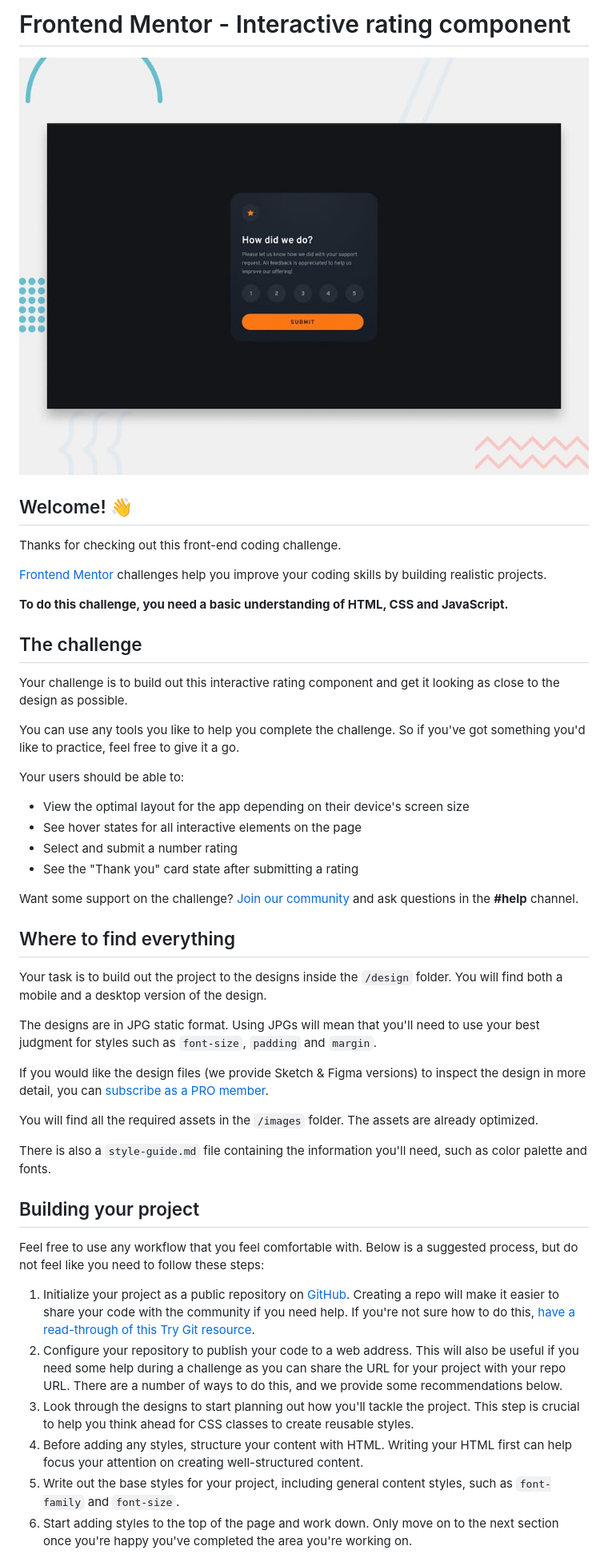
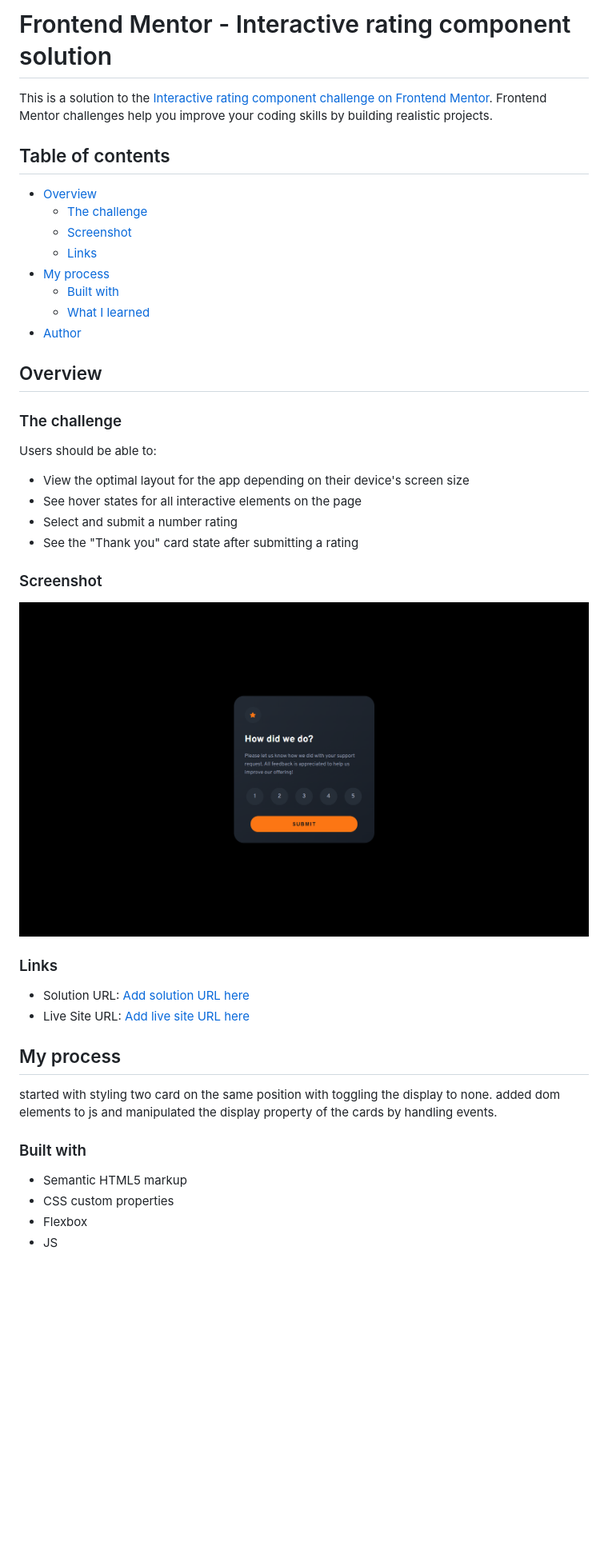
Before and after one commit to manojaba/Interactive-rating-componenet, a Markdown page: README.md, the part around the change printed below. Shown: that part at 80% size. Rendered like a GitHub page; pictures changed too: images/screenshot.png (added); blank space fills up the shorter version.

```diff
--- a/README.md
+++ b/README.md
@@ -1,50 +1,51 @@
-# Frontend Mentor - Interactive rating component
+# Frontend Mentor - Interactive rating component solution
 
-![Design preview for the Interactive rating component coding challenge](./design/desktop-preview.jpg)
+This is a solution to the [Interactive rating component challenge on Frontend Mentor](https://www.frontendmentor.io/challenges/interactive-rating-component-koxpeBUmI). Frontend Mentor challenges help you improve your coding skills by building realistic projects.
 
-## Welcome! 👋
+## Table of contents
 
-Thanks for checking out this front-end coding challenge.
+- [Overview](#overview)
+  - [The challenge](#the-challenge)
+  - [Screenshot](#screenshot)
+  - [Links](#links)
+- [My process](#my-process)
+  - [Built with](#built-with)
+  - [What I learned](#what-i-learned)
+- [Author](#author)
 
-[Frontend Mentor](https://www.frontendmentor.io) challenges help you improve your coding skills by building realistic projects.
 
-**To do this challenge, you need a basic understanding of HTML, CSS and JavaScript.**
 
-## The challenge
 
-Your challenge is to build out this interactive rating component and get it looking as close to the design as possible.
+## Overview
 
-You can use any tools you like to help you complete the challenge. So if you've got something you'd like to practice, feel free to give it a go.
+### The challenge
 
-Your users should be able to:
+Users should be able to:
 
 - View the optimal layout for the app depending on their device's screen size
 - See hover states for all interactive elements on the page
 - Select and submit a number rating
 - See the "Thank you" card state after submitting a rating
 
-Want some support on the challenge? [Join our community](https://www.frontendmentor.io/community) and ask questions in the **#help** channel.
+### Screenshot
 
-## Where to find everything
+![](./images/screenshot.png)
 
-Your task is to build out the project to the designs inside the `/design` folder. You will find both a mobile and a desktop version of the design.
 
-The designs are in JPG static format. Using JPGs will mean that you'll need to use your best judgment for styles such as `font-size`, `padding` and `margin`.
 
-If you would like the design files (we provide Sketch & Figma versions) to inspect the design in more detail, you can [subscribe as a PRO member](https://www.frontendmentor.io/pro).
+### Links
 
-You will find all the required assets in the `/images` folder. The assets are already optimized.
+- Solution URL: [Add solution URL here](https://github.com/manojaba/Interactive-rating-componenet)
+- Live Site URL: [Add live site URL here](https://manojaba.github.io/Interactive-rating-componenet/)
 
-There is also a `style-guide.md` file containing the information you'll need, such as color palette and fonts.
+## My process
 
-## Building your project
+started with styling two card on the same position with toggling the display to none. added dom elements to js and manipulated the display property of the cards by handling events.
 
-Feel free to use any workflow that you feel comfortable with. Below is a suggested process, but do not feel like you need to follow these steps:
+### Built with
 
-1. Initialize your project as a public repository on [GitHub](https://github.com/). Creating a repo will make it easier to share your code with the community if you need help. If you're not sure how to do this, [have a read-through of this Try Git resource](https://try.github.io/).
-2. Configure your repository to publish your code to a web address. This will also be useful if you need some help during a challenge as you can share the URL for your project with your repo URL. There are a number of ways to do this, and we provide some recommendations below.
-3. Look through the designs to start planning out how you'll tackle the project. This step is crucial to help you think ahead for CSS classes to create reusable styles.
-4. Before adding any styles, structure your content with HTML. Writing your HTML first can help focus your attention on creating well-structured content.
-5. Write out the base styles for your project, including general content styles, such as `font-family` and `font-size`.
-6. Start adding styles to the top of the page and work down. Only move on to the next section once you're happy you've completed the area you're working on.
+- Semantic HTML5 markup
+- CSS custom properties
+- Flexbox
+- JS
 
```
Also changed, not shown: other parts of README.md (+5 -33 lines), README-template.md (deleted, +0 -113 lines).
